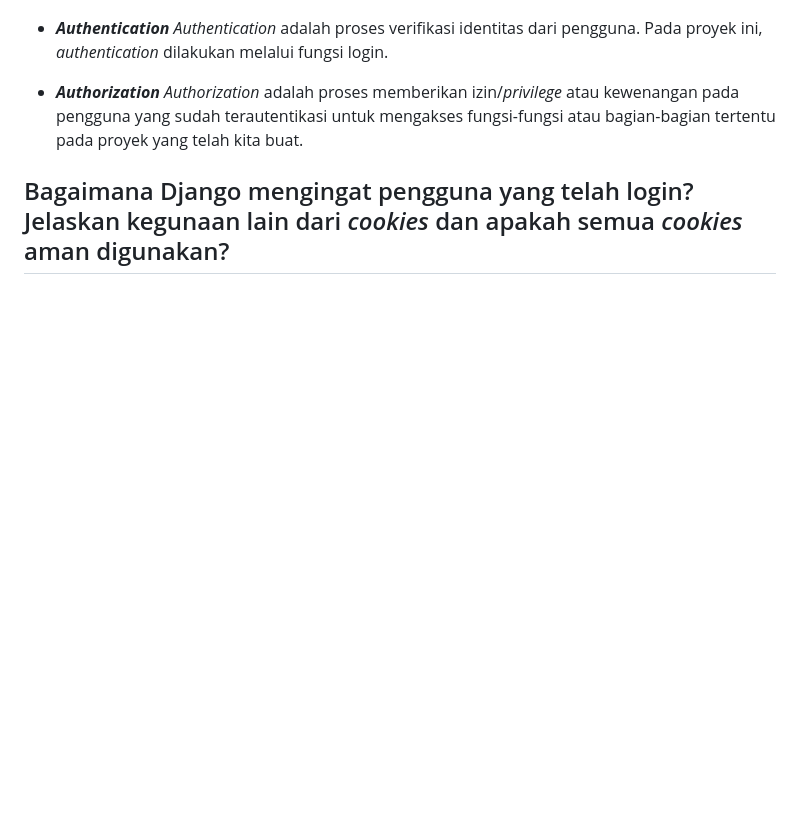
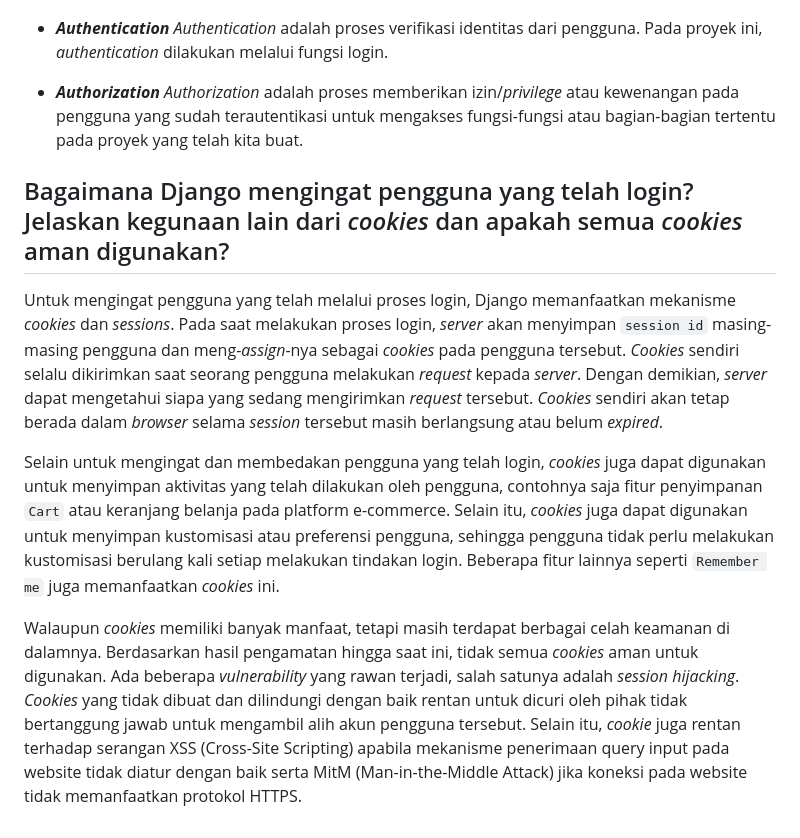
Before and after one commit to setiawans/marquette, a Markdown page: README.md, the part around the change. GitHub-like rendering; blank space fills up the shorter version.

```diff
--- a/README.md
+++ b/README.md
@@ -958,3 +958,8 @@ class Product(models.Model) :
   _Authorization_ adalah proses memberikan izin/_privilege_ atau kewenangan pada pengguna yang sudah terautentikasi untuk mengakses fungsi-fungsi atau bagian-bagian tertentu pada proyek yang telah kita buat.
 
 ## Bagaimana Django mengingat pengguna yang telah login? Jelaskan kegunaan lain dari _cookies_ dan apakah semua _cookies_ aman digunakan?
+Untuk mengingat pengguna yang telah melalui proses login, Django memanfaatkan mekanisme _cookies_ dan _sessions_. Pada saat melakukan proses login, _server_ akan menyimpan `session id` masing-masing pengguna dan meng-_assign_-nya sebagai _cookies_ pada pengguna tersebut. _Cookies_ sendiri selalu dikirimkan saat seorang pengguna melakukan _request_ kepada _server_. Dengan demikian, _server_ dapat mengetahui siapa yang sedang mengirimkan _request_ tersebut. _Cookies_ sendiri akan tetap berada dalam _browser_ selama _session_ tersebut masih berlangsung atau belum _expired_.
+
+Selain untuk mengingat dan membedakan pengguna yang telah login, _cookies_ juga dapat digunakan untuk menyimpan aktivitas yang telah dilakukan oleh pengguna, contohnya saja fitur penyimpanan `Cart` atau keranjang belanja pada platform e-commerce. Selain itu, _cookies_ juga dapat digunakan untuk menyimpan kustomisasi atau preferensi pengguna, sehingga pengguna tidak perlu melakukan kustomisasi berulang kali setiap melakukan tindakan login. Beberapa fitur lainnya seperti `Remember me` juga memanfaatkan _cookies_ ini.
+
+Walaupun _cookies_ memiliki banyak manfaat, tetapi masih terdapat berbagai celah keamanan di dalamnya. Berdasarkan hasil pengamatan hingga saat ini, tidak semua _cookies_ aman untuk digunakan. Ada beberapa _vulnerability_ yang rawan terjadi, salah satunya adalah _session hijacking_. _Cookies_ yang tidak dibuat dan dilindungi dengan baik rentan untuk dicuri oleh pihak tidak bertanggung jawab untuk mengambil alih akun pengguna tersebut. Selain itu, _cookie_ juga rentan terhadap serangan XSS (Cross-Site Scripting) apabila mekanisme penerimaan query input pada website tidak diatur dengan baik serta MitM (Man-in-the-Middle Attack) jika koneksi pada website tidak memanfaatkan protokol HTTPS.
```
